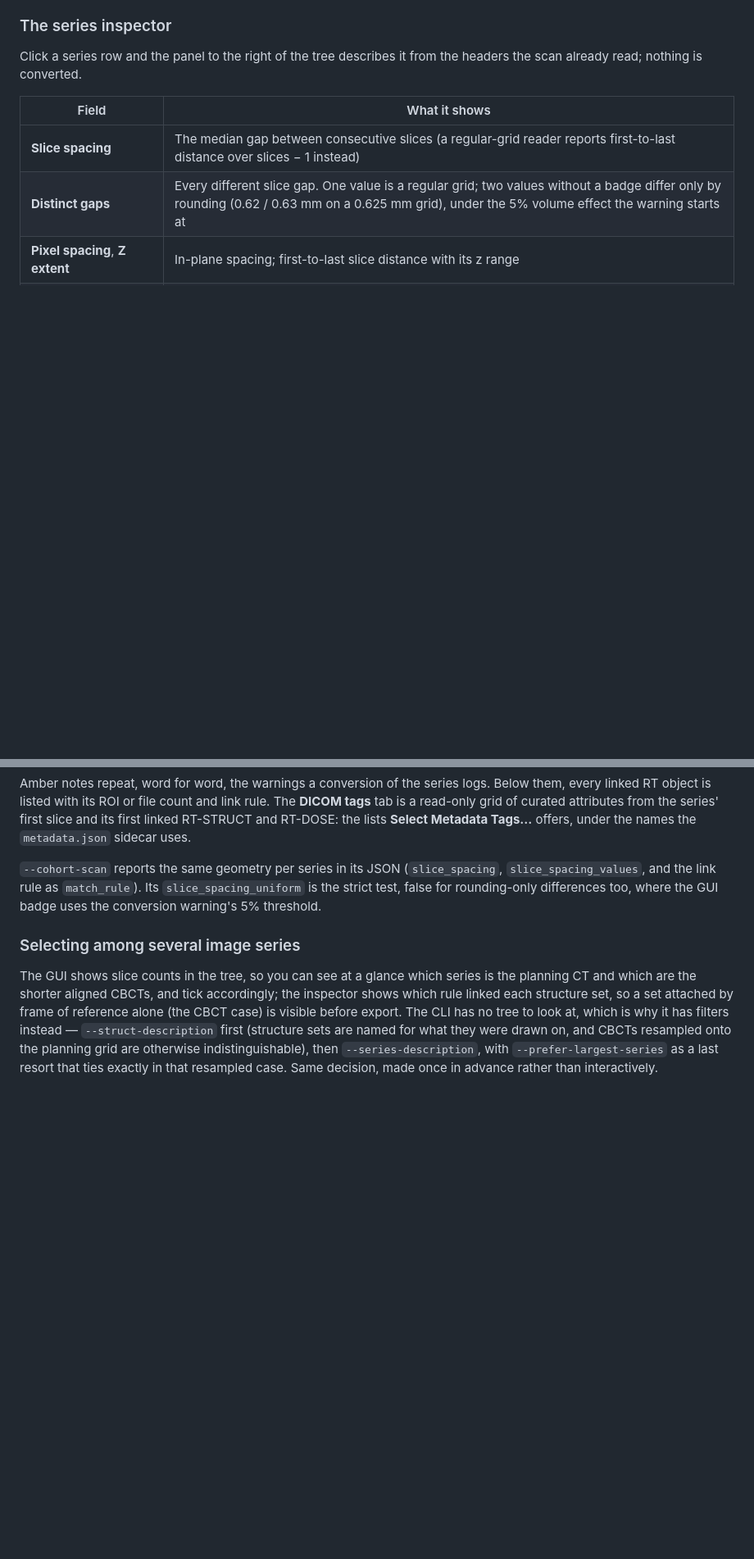
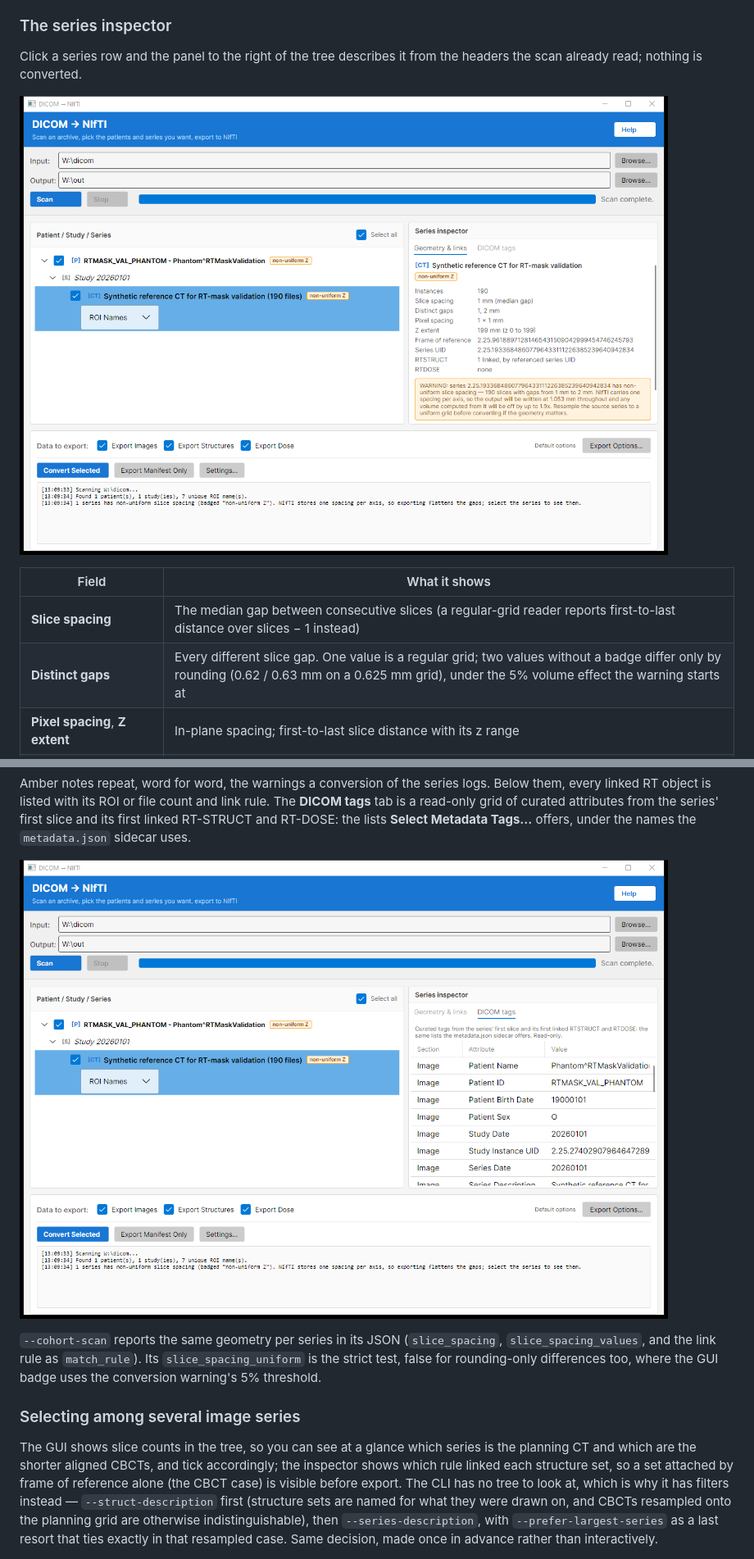
Before and after one commit to brianmanderson/DicomRtNiftiConverterGUI, a Markdown page: examples/GUI_WALKTHROUGH.md, 2 parts joined by grey strips. Shown at 82% size. Drawn GitHub-style; pictures changed too: examples/images/gui-series-inspector-tags.png (added), examples/images/gui-series-inspector.png (added); blank space fills up the shorter version.

```diff
--- a/examples/GUI_WALKTHROUGH.md
+++ b/examples/GUI_WALKTHROUGH.md
@@ -186,6 +186,10 @@ as `image.nii.gz`, but no structures or dose are associated with them.
 Click a series row and the panel to the right of the tree describes it from the headers the scan
 already read; nothing is converted.
 
+![The forward window after scanning a synthetic phantom CT with ten slices removed: the patient and
+series rows carry the non-uniform Z badge, and the series inspector shows gaps of 1 and 2 mm, the
+RTSTRUCT linked by referenced series UID, and the conversion warning](images/gui-series-inspector.png)
+
 | Field | What it shows |
 |---|---|
 | **Slice spacing** | The median gap between consecutive slices (a regular-grid reader reports first-to-last distance over slices − 1 instead) |
@@ -199,6 +203,9 @@ linked RT object is listed with its ROI or file count and link rule. The **DICOM
 read-only grid of curated attributes from the series' first slice and its first linked RT-STRUCT and
 RT-DOSE: the lists **Select Metadata Tags…** offers, under the names the `metadata.json` sidecar
 uses.
+
+![The DICOM tags tab of the series inspector: section, attribute and value for the curated image
+tags of the same phantom series](images/gui-series-inspector-tags.png)
 
 `--cohort-scan` reports the same geometry per series in its JSON (`slice_spacing`,
 `slice_spacing_values`, and the link rule as `match_rule`). Its `slice_spacing_uniform` is the strict
```
Also changed, not shown: other parts of examples/GUI_WALKTHROUGH.md (+7 -0 lines), examples/images/gui-nifti-to-dicom-rebuilt.png (added), examples/images/gui-nifti-to-dicom-stopped.png (added).
